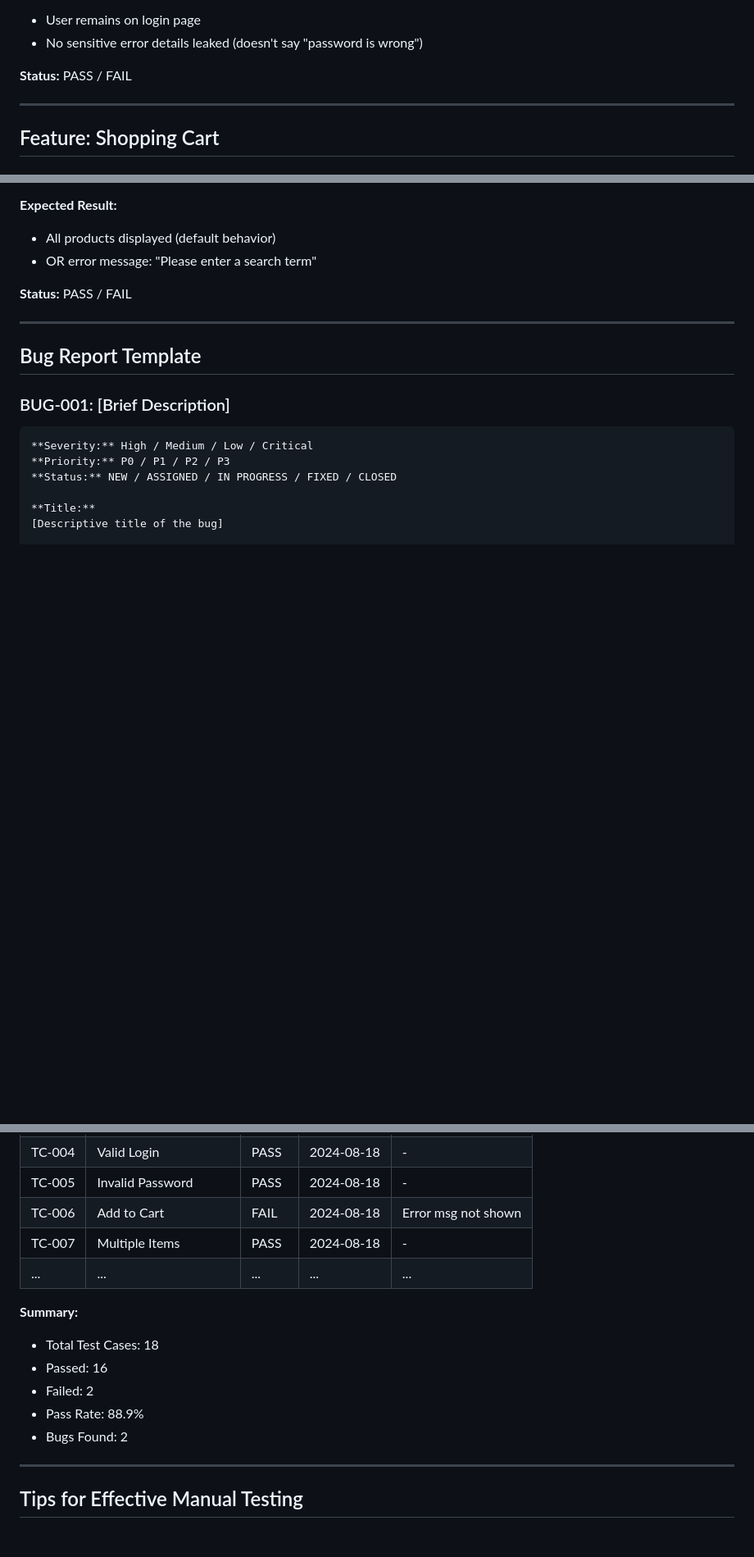
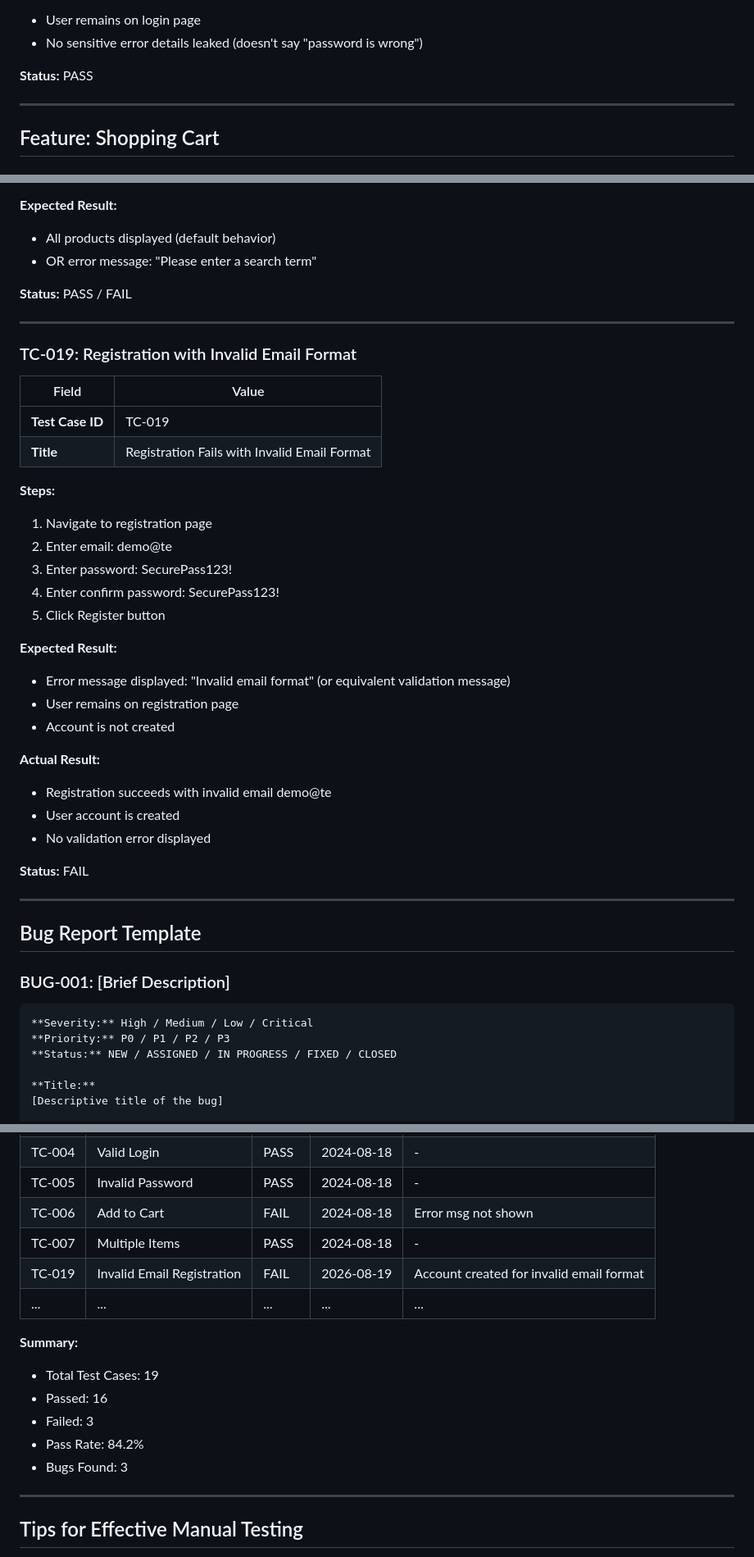
Before and after one commit to AumSohoni/Techmart-testing-demo, a Markdown page: Testing_Guides/MANUAL_TEST_CASES.md, 3 parts joined by grey strips. Shown at 82% size. Drawn GitHub-style; blank space fills up the shorter version.

Commit message:
chore(auto): update 2026-08-19 13:53:19

```diff
--- a/Testing_Guides/MANUAL_TEST_CASES.md
+++ b/Testing_Guides/MANUAL_TEST_CASES.md
@@ -123,7 +123,7 @@ Error message displayed: "Invalid email or password."
 - User remains on login page
 - No sensitive error details leaked (doesn't say "password is wrong")
 
-**Status:** PASS / FAIL
+**Status:** PASS
 
 ---
 
@@ -439,6 +439,34 @@ Error message: "Password is required"
 
 ---
 
+### TC-019: Registration with Invalid Email Format
+
+| Field | Value |
+|-------|-------|
+| **Test Case ID** | TC-019 |
+| **Title** | Registration Fails with Invalid Email Format |
+
+**Steps:**
+1. Navigate to registration page
+2. Enter email: demo@te
+3. Enter password: SecurePass123!
+4. Enter confirm password: SecurePass123!
+5. Click Register button
+
+**Expected Result:**
+- Error message displayed: "Invalid email format" (or equivalent validation message)
+- User remains on registration page
+- Account is not created
+
+**Actual Result:**
+- Registration succeeds with invalid email demo@te
+- User account is created
+- No validation error displayed
+
+**Status:** FAIL
+
+---
+
 ## Bug Report Template
 
 ### BUG-001: [Brief Description]
@@ -494,14 +522,15 @@ Error message: "Password is required"
 | TC-005 | Invalid Password | PASS | 2024-08-18 | - |
 | TC-006 | Add to Cart | FAIL | 2024-08-18 | Error msg not shown |
 | TC-007 | Multiple Items | PASS | 2024-08-18 | - |
+| TC-019 | Invalid Email Registration | FAIL | 2026-08-19 | Account created for invalid email format |
 | ... | ... | ... | ... | ... |
 
 **Summary:**
-- Total Test Cases: 18
+- Total Test Cases: 19
 - Passed: 16
-- Failed: 2
-- Pass Rate: 88.9%
-- Bugs Found: 2
+- Failed: 3
+- Pass Rate: 84.2%
+- Bugs Found: 3
 
 ---
 
```
